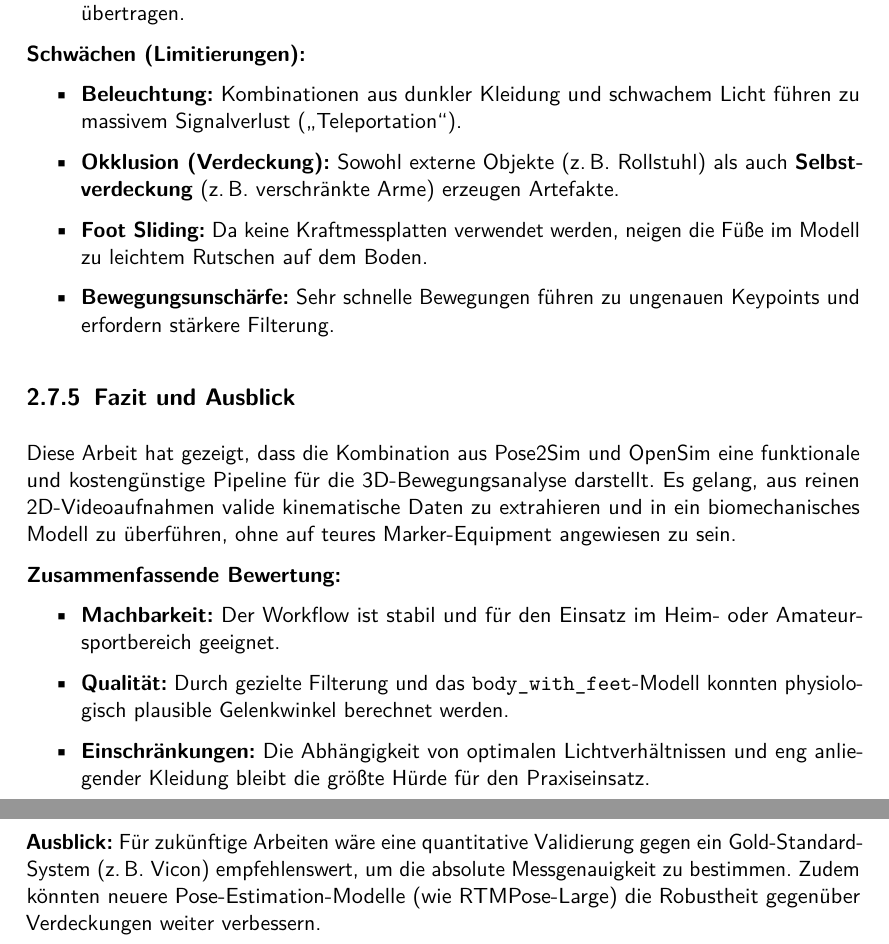
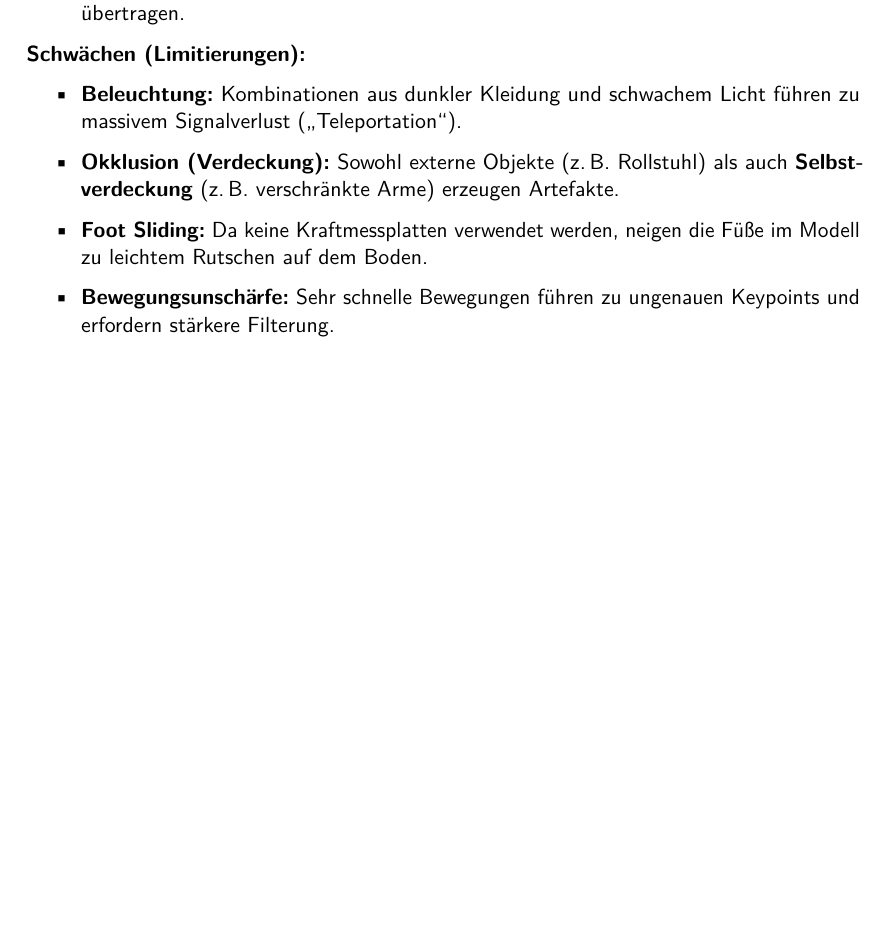
Before and after one commit to PhilippSG/Markerlose-Bewegungserfassung, a LaTeX document (Bericht/main.tex, which reads Bericht/hauptteil/h2.tex): two parts of pages 32 and 33 of 39 before the commit and part of page 32 of 38 after it, the two joined at a grey line, cut so that both start at the same text, the shorter picture padded with empty space. Compiled offline with pdfLaTeX.

Commit message:
Fazit aus Hauptteil entfernt

```diff
--- a/Bericht/hauptteil/h2.tex
+++ b/Bericht/hauptteil/h2.tex
@@ -291,18 +291,3 @@ Die Qualität der Ergebnisse wird primär durch drei Faktoren bestimmt:
     \item \textbf{Foot Sliding:} Da keine Kraftmessplatten verwendet werden, neigen die Füße im Modell zu leichtem Rutschen auf dem Boden.
     \item \textbf{Bewegungsunschärfe:} Sehr schnelle Bewegungen führen zu ungenauen Keypoints und erfordern stärkere Filterung.
 \end{itemize}
-
-\subsection{Fazit und Ausblick}
-
-Diese Arbeit hat gezeigt, dass die Kombination aus Pose2Sim und OpenSim eine funktionale und kostengünstige Pipeline für die 3D-Bewegungsanalyse darstellt.
-Es gelang, aus reinen 2D-Videoaufnahmen valide kinematische Daten zu extrahieren und in ein biomechanisches Modell zu überführen, ohne auf teures Marker-Equipment angewiesen zu sein.
-
-\textbf{Zusammenfassende Bewertung:}
-\begin{itemize}
-    \item \textbf{Machbarkeit:} Der Workflow ist stabil und für den Einsatz im Heim- oder Amateursportbereich geeignet.
-    \item \textbf{Qualität:} Durch gezielte Filterung und das \texttt{body\_with\_feet}-Modell konnten physiologisch plausible Gelenkwinkel berechnet werden.
-    \item \textbf{Einschränkungen:} Die Abhängigkeit von optimalen Lichtverhältnissen und eng anliegender Kleidung bleibt die größte Hürde für den Praxiseinsatz.
-\end{itemize}
-
-\textbf{Ausblick:}
-Für zukünftige Arbeiten wäre eine quantitative Validierung gegen ein Gold-Standard-System (z.\,B. Vicon) empfehlenswert, um die absolute Messgenauigkeit zu bestimmen. Zudem könnten neuere Pose-Estimation-Modelle (wie RTMPose-Large) die Robustheit gegenüber Verdeckungen weiter verbessern.
```
